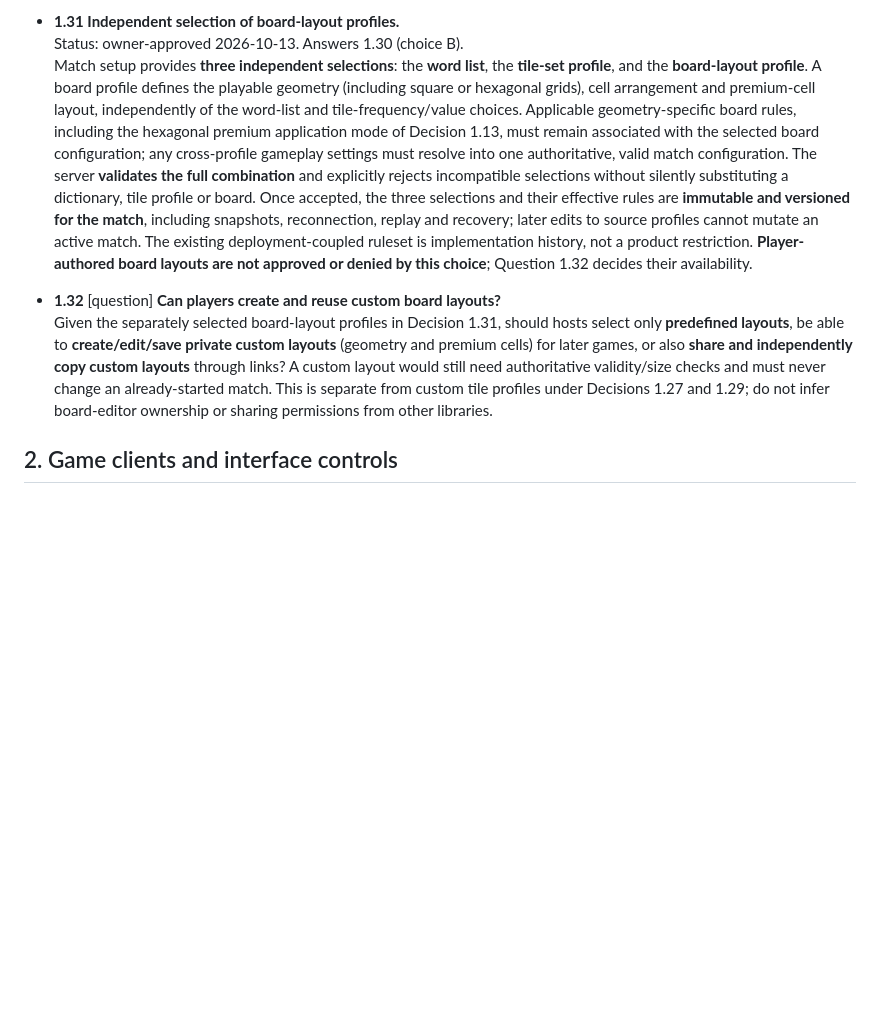
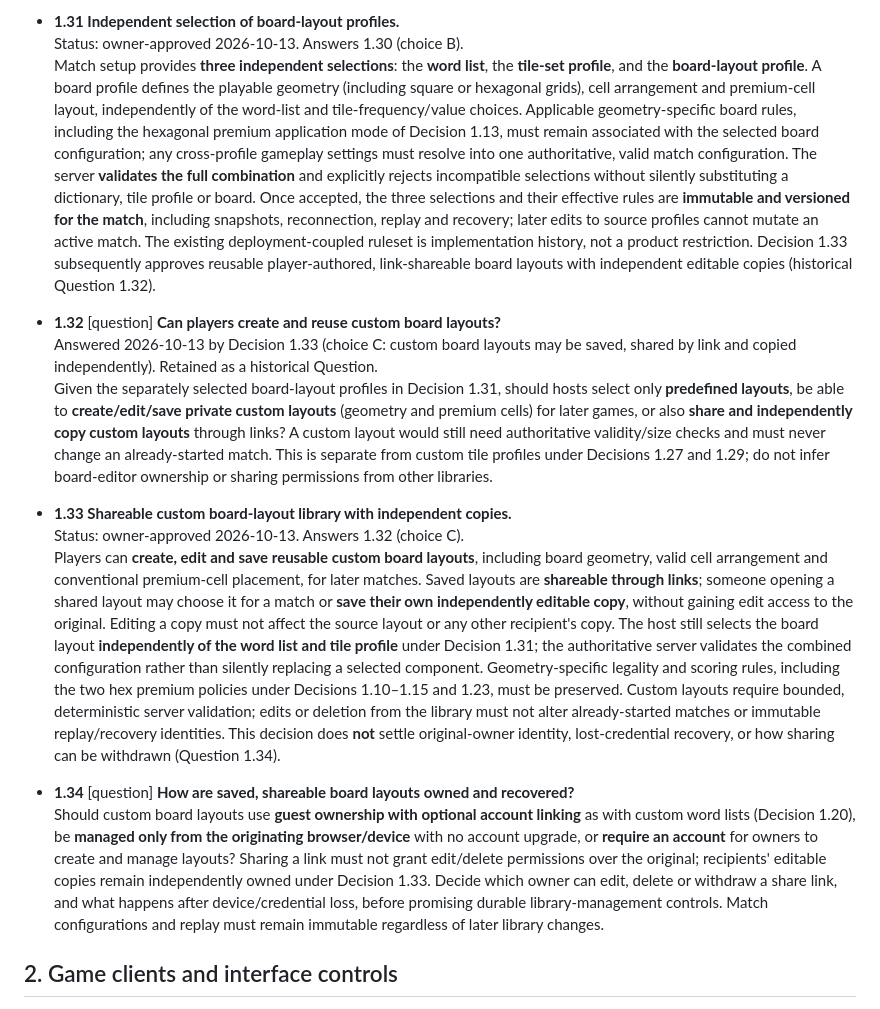
Before and after one commit to moritzbrantner/scrabble, a Markdown page: docs/DECISION-ATLAS.md, the part around the change. Drawn GitHub-style; blank space fills up the shorter version.

Commit message:
docs: approve shareable custom Scrabble board layouts and copies

```diff
--- a/docs/DECISION-ATLAS.md
+++ b/docs/DECISION-ATLAS.md
@@ -135,10 +135,18 @@ Source: owner free-form steering session, 2026-10-13. Previous completed impleme
 
 - **1.31 Independent selection of board-layout profiles.**
   Status: owner-approved 2026-10-13. Answers 1.30 (choice B).
-  Match setup provides **three independent selections**: the **word list**, the **tile-set profile**, and the **board-layout profile**. A board profile defines the playable geometry (including square or hexagonal grids), cell arrangement and premium-cell layout, independently of the word-list and tile-frequency/value choices. Applicable geometry-specific board rules, including the hexagonal premium application mode of Decision 1.13, must remain associated with the selected board configuration; any cross-profile gameplay settings must resolve into one authoritative, valid match configuration. The server **validates the full combination** and explicitly rejects incompatible selections without silently substituting a dictionary, tile profile or board. Once accepted, the three selections and their effective rules are **immutable and versioned for the match**, including snapshots, reconnection, replay and recovery; later edits to source profiles cannot mutate an active match. The existing deployment-coupled ruleset is implementation history, not a product restriction. **Player-authored board layouts are not approved or denied by this choice**; Question 1.32 decides their availability.
+  Match setup provides **three independent selections**: the **word list**, the **tile-set profile**, and the **board-layout profile**. A board profile defines the playable geometry (including square or hexagonal grids), cell arrangement and premium-cell layout, independently of the word-list and tile-frequency/value choices. Applicable geometry-specific board rules, including the hexagonal premium application mode of Decision 1.13, must remain associated with the selected board configuration; any cross-profile gameplay settings must resolve into one authoritative, valid match configuration. The server **validates the full combination** and explicitly rejects incompatible selections without silently substituting a dictionary, tile profile or board. Once accepted, the three selections and their effective rules are **immutable and versioned for the match**, including snapshots, reconnection, replay and recovery; later edits to source profiles cannot mutate an active match. The existing deployment-coupled ruleset is implementation history, not a product restriction. Decision 1.33 subsequently approves reusable player-authored, link-shareable board layouts with independent editable copies (historical Question 1.32).
 
 - **1.32** [question] **Can players create and reuse custom board layouts?**
+  Answered 2026-10-13 by Decision 1.33 (choice C: custom board layouts may be saved, shared by link and copied independently). Retained as a historical Question.
   Given the separately selected board-layout profiles in Decision 1.31, should hosts select only **predefined layouts**, be able to **create/edit/save private custom layouts** (geometry and premium cells) for later games, or also **share and independently copy custom layouts** through links? A custom layout would still need authoritative validity/size checks and must never change an already-started match. This is separate from custom tile profiles under Decisions 1.27 and 1.29; do not infer board-editor ownership or sharing permissions from other libraries.
+
+- **1.33 Shareable custom board-layout library with independent copies.**
+  Status: owner-approved 2026-10-13. Answers 1.32 (choice C).
+  Players can **create, edit and save reusable custom board layouts**, including board geometry, valid cell arrangement and conventional premium-cell placement, for later matches. Saved layouts are **shareable through links**; someone opening a shared layout may choose it for a match or **save their own independently editable copy**, without gaining edit access to the original. Editing a copy must not affect the source layout or any other recipient's copy. The host still selects the board layout **independently of the word list and tile profile** under Decision 1.31; the authoritative server validates the combined configuration rather than silently replacing a selected component. Geometry-specific legality and scoring rules, including the two hex premium policies under Decisions 1.10–1.15 and 1.23, must be preserved. Custom layouts require bounded, deterministic server validation; edits or deletion from the library must not alter already-started matches or immutable replay/recovery identities. This decision does **not** settle original-owner identity, lost-credential recovery, or how sharing can be withdrawn (Question 1.34).
+
+- **1.34** [question] **How are saved, shareable board layouts owned and recovered?**
+  Should custom board layouts use **guest ownership with optional account linking** as with custom word lists (Decision 1.20), be **managed only from the originating browser/device** with no account upgrade, or **require an account** for owners to create and manage layouts? Sharing a link must not grant edit/delete permissions over the original; recipients' editable copies remain independently owned under Decision 1.33. Decide which owner can edit, delete or withdraw a share link, and what happens after device/credential loss, before promising durable library-management controls. Match configurations and replay must remain immutable regardless of later library changes.
 
 ## 2. Game clients and interface controls
 
```
